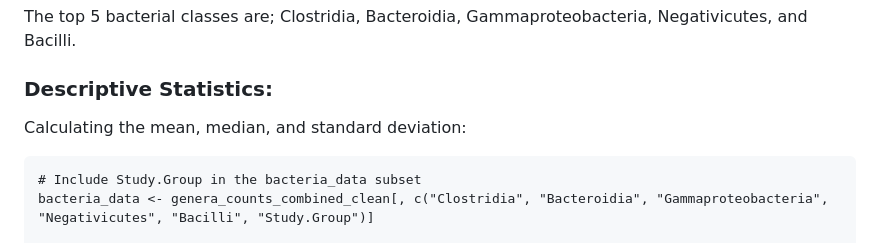
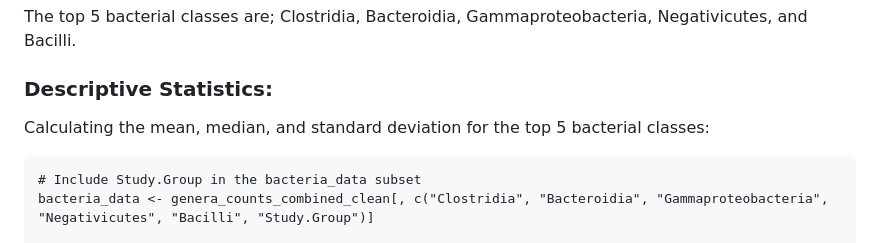
Before and after one commit to flvossen/data-project-group-19, a Markdown page: README.md, the part around the change. GitHub-like rendering.

````diff
--- a/README.md
+++ b/README.md
@@ -658,7 +658,7 @@ The top 5 bacterial classes are; Clostridia, Bacteroidia, Gammaproteobacteria, N
 
 ### Descriptive Statistics:
 
-Calculating the mean, median, and standard deviation:
+Calculating the mean, median, and standard deviation for the top 5 bacterial classes:
 ```{r}
 # Include Study.Group in the bacteria_data subset
 bacteria_data <- genera_counts_combined_clean[, c("Clostridia", "Bacteroidia", "Gammaproteobacteria", "Negativicutes", "Bacilli", "Study.Group")]
````
